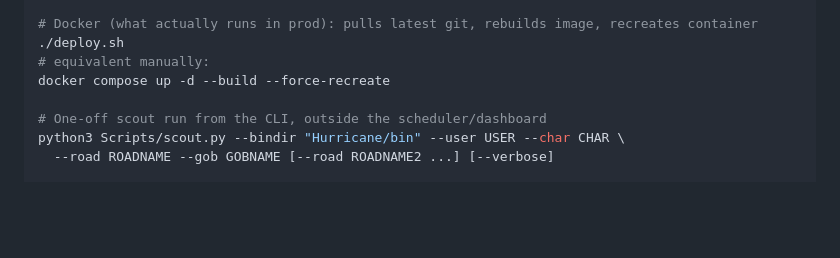
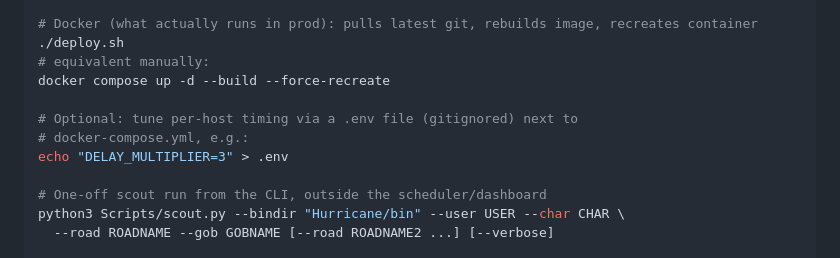
Before and after one commit to Aritain/haven-headless, a Markdown page: CLAUDE.md, the part around one of its changes. Drawn GitHub-style; blank space fills up the shorter version.

```diff
--- a/CLAUDE.md
+++ b/CLAUDE.md
@@ -25,6 +25,10 @@ cd Scripts && python3 app.py
 ./deploy.sh
 # equivalent manually:
 docker compose up -d --build --force-recreate
+
+# Optional: tune per-host timing via a .env file (gitignored) next to
+# docker-compose.yml, e.g.:
+echo "DELAY_MULTIPLIER=3" > .env
 
 # One-off scout run from the CLI, outside the scheduler/dashboard
 python3 Scripts/scout.py --bindir "Hurricane/bin" --user USER --char CHAR \
```
Also changed, not shown: other parts of CLAUDE.md (+44 -1 lines).
